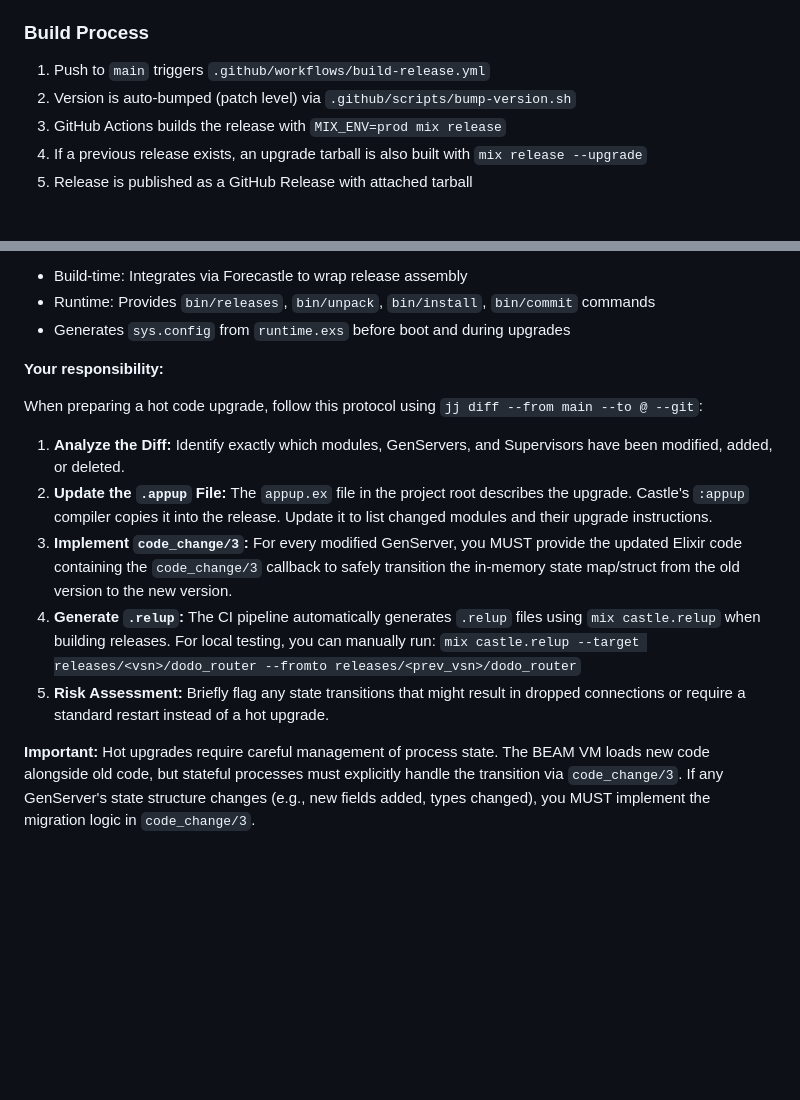
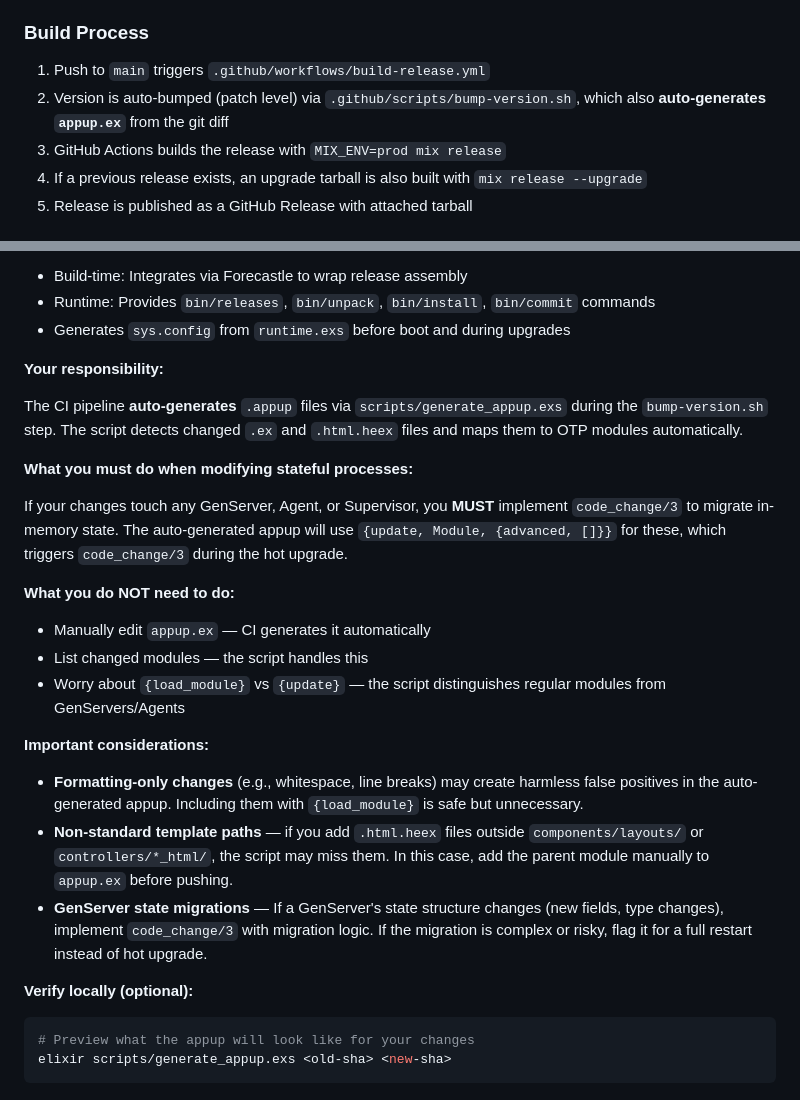
Before and after one commit to foxwisefz/dodorouter, a Markdown page: AGENTS.md, 2 parts joined by grey strips. Drawn GitHub-style; blank space fills up the shorter version.

Commit message:
docs(agents): update hot upgrade instructions for auto-generated appups

````diff
--- a/AGENTS.md
+++ b/AGENTS.md
@@ -472,7 +472,7 @@ Releases are configured in `mix.exs` under the `releases:` key:
 ### Build Process
 
 1. Push to `main` triggers `.github/workflows/build-release.yml`
-2. Version is auto-bumped (patch level) via `.github/scripts/bump-version.sh`
+2. Version is auto-bumped (patch level) via `.github/scripts/bump-version.sh`, which also **auto-generates `appup.ex`** from the git diff
 3. GitHub Actions builds the release with `MIX_ENV=prod mix release`
 4. If a previous release exists, an upgrade tarball is also built with `mix release --upgrade`
 5. Release is published as a GitHub Release with attached tarball
@@ -564,12 +564,24 @@ This project uses **Castle** (v0.3.1) to manage hot code upgrades. Castle handle
 
 **Your responsibility:**
 
-When preparing a hot code upgrade, follow this protocol using `jj diff --from main --to @ --git`:
+The CI pipeline **auto-generates** `.appup` files via `scripts/generate_appup.exs` during the `bump-version.sh` step. The script detects changed `.ex` and `.html.heex` files and maps them to OTP modules automatically.
 
-1. **Analyze the Diff:** Identify exactly which modules, GenServers, and Supervisors have been modified, added, or deleted.
-2. **Update the `.appup` File:** The `appup.ex` file in the project root describes the upgrade. Castle's `:appup` compiler copies it into the release. Update it to list changed modules and their upgrade instructions.
-3. **Implement `code_change/3`:** For every modified GenServer, you MUST provide the updated Elixir code containing the `code_change/3` callback to safely transition the in-memory state map/struct from the old version to the new version.
-4. **Generate `.relup`:** The CI pipeline automatically generates `.relup` files using `mix castle.relup` when building releases. For local testing, you can manually run: `mix castle.relup --target releases/<vsn>/dodo_router --fromto releases/<prev_vsn>/dodo_router`
-5. **Risk Assessment:** Briefly flag any state transitions that might result in dropped connections or require a standard restart instead of a hot upgrade.
+**What you must do when modifying stateful processes:**
 
-**Important:** Hot upgrades require careful management of process state. The BEAM VM loads new code alongside old code, but stateful processes must explicitly handle the transition via `code_change/3`. If any GenServer's state structure changes (e.g., new fields added, types changed), you MUST implement the migration logic in `code_change/3`.
+If your changes touch any GenServer, Agent, or Supervisor, you **MUST** implement `code_change/3` to migrate in-memory state. The auto-generated appup will use `{update, Module, {advanced, []}}` for these, which triggers `code_change/3` during the hot upgrade.
+
+**What you do NOT need to do:**
+- Manually edit `appup.ex` — CI generates it automatically
+- List changed modules — the script handles this
+- Worry about `{load_module}` vs `{update}` — the script distinguishes regular modules from GenServers/Agents
+
+**Important considerations:**
+- **Formatting-only changes** (e.g., whitespace, line breaks) may create harmless false positives in the auto-generated appup. Including them with `{load_module}` is safe but unnecessary.
+- **Non-standard template paths** — if you add `.html.heex` files outside `components/layouts/` or `controllers/*_html/`, the script may miss them. In this case, add the parent module manually to `appup.ex` before pushing.
+- **GenServer state migrations** — If a GenServer's state structure changes (new fields, type changes), implement `code_change/3` with migration logic. If the migration is complex or risky, flag it for a full restart instead of hot upgrade.
+
+**Verify locally (optional):**
+```bash
+# Preview what the appup will look like for your changes
+elixir scripts/generate_appup.exs <old-sha> <new-sha>
+```
````
